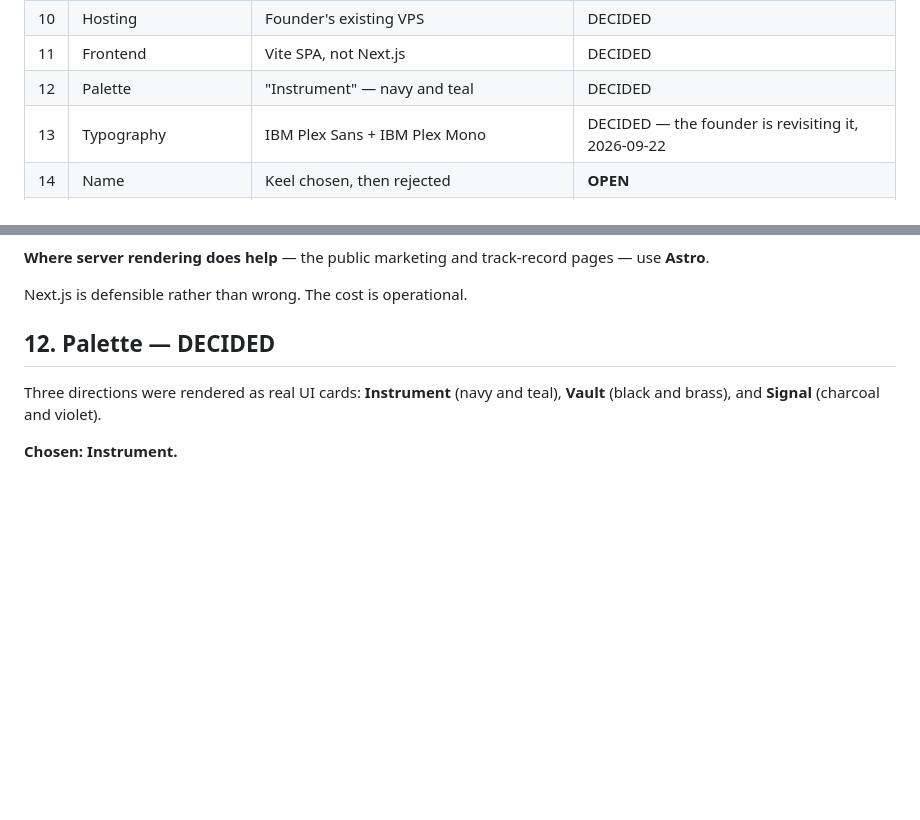
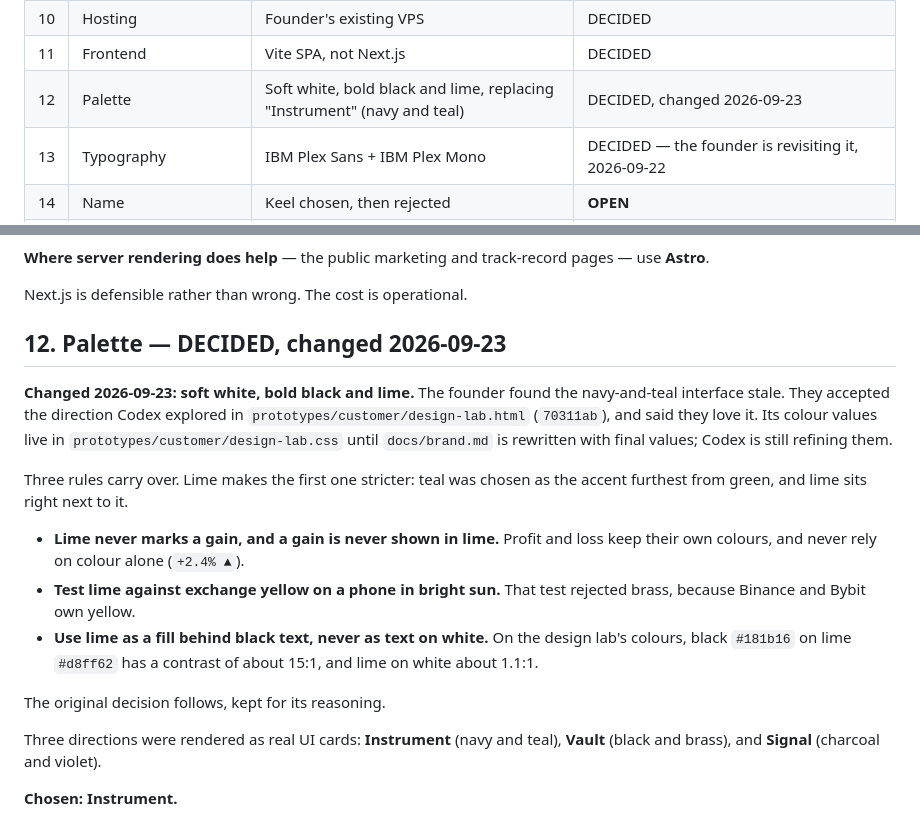
Before and after one commit to spade-codee/crypto-autotrader, a Markdown page: docs/decisions.md, 2 parts joined by grey strips. Drawn GitHub-style; blank space fills up the shorter version.

Commit message:
docs: record the founder's new palette, white, black and lime
On 2026-09-23 the founder rejected the navy-and-teal interface as
stale. They accepted, and said they love, the soft white, bold black
and lime direction Codex explored in prototypes/customer/design-lab.html
(70311ab). Decision #12 still recorded "Instrument" (navy and teal), and
docs/brand.md still listed its tokens as current.

docs/decisions.md #12: marks the palette changed on 2026-09-23 and
keeps the original reasoning below. It points to design-lab.css for the
colour values while Codex refines them. It carries over three rules,
one made stricter by the change. Teal was chosen as the accent furthest
from green, and lime sits next to it:
- lime never marks a gain, and profit and loss never rely on colour
  alone;
- test lime against exchange yellow in bright sun, the test that
  rejected brass;
- use lime as a fill behind black text, never as text on white. On the
  design lab's colours, #181b16 on #d8ff62 is about 15:1, and lime on
  white about 1.1:1.

docs/brand.md section 3: a note that its tokens are superseded, and
that the profit-and-loss colour rule still applies. The section is to
be rewritten with final values once Codex settles them.

Typography (#13) is unchanged. The founder chose colours only.

```diff
--- a/docs/decisions.md
+++ b/docs/decisions.md
@@ -26,7 +26,7 @@ are still open.
 | 9 | Language | TypeScript everywhere | DECIDED |
 | 10 | Hosting | Founder's existing VPS | DECIDED |
 | 11 | Frontend | Vite SPA, not Next.js | DECIDED |
-| 12 | Palette | "Instrument" — navy and teal | DECIDED |
+| 12 | Palette | Soft white, bold black and lime, replacing "Instrument" (navy and teal) | DECIDED, changed 2026-09-23 |
 | 13 | Typography | IBM Plex Sans + IBM Plex Mono | DECIDED — the founder is revisiting it, 2026-09-22 |
 | 14 | Name | Keel chosen, then rejected | **OPEN** |
 | 15 | Build order | Phase 0 offline backtest first | DECIDED |
@@ -314,7 +314,25 @@ Android app later.
 
 Next.js is defensible rather than wrong. The cost is operational.
 
-## 12. Palette — DECIDED
+## 12. Palette — DECIDED, changed 2026-09-23
+
+**Changed 2026-09-23: soft white, bold black and lime.** The founder found the navy-and-teal
+interface stale. They accepted the direction Codex explored in
+`prototypes/customer/design-lab.html` (`70311ab`), and said they love it. Its colour values live in
+`prototypes/customer/design-lab.css` until `docs/brand.md` is rewritten with final values; Codex is
+still refining them.
+
+Three rules carry over. Lime makes the first one stricter: teal was chosen as the accent furthest
+from green, and lime sits right next to it.
+
+- **Lime never marks a gain, and a gain is never shown in lime.** Profit and loss keep their own
+  colours, and never rely on colour alone (`+2.4% ▲`).
+- **Test lime against exchange yellow on a phone in bright sun.** That test rejected brass,
+  because Binance and Bybit own yellow.
+- **Use lime as a fill behind black text, never as text on white.** On the design lab's colours,
+  black `#181b16` on lime `#d8ff62` has a contrast of about 15:1, and lime on white about 1.1:1.
+
+The original decision follows, kept for its reasoning.
 
 Three directions were rendered as real UI cards: **Instrument** (navy and teal), **Vault**
 (black and brass), and **Signal** (charcoal and violet).
```
Also changed, not shown: docs/brand.md (+6 -0 lines).
